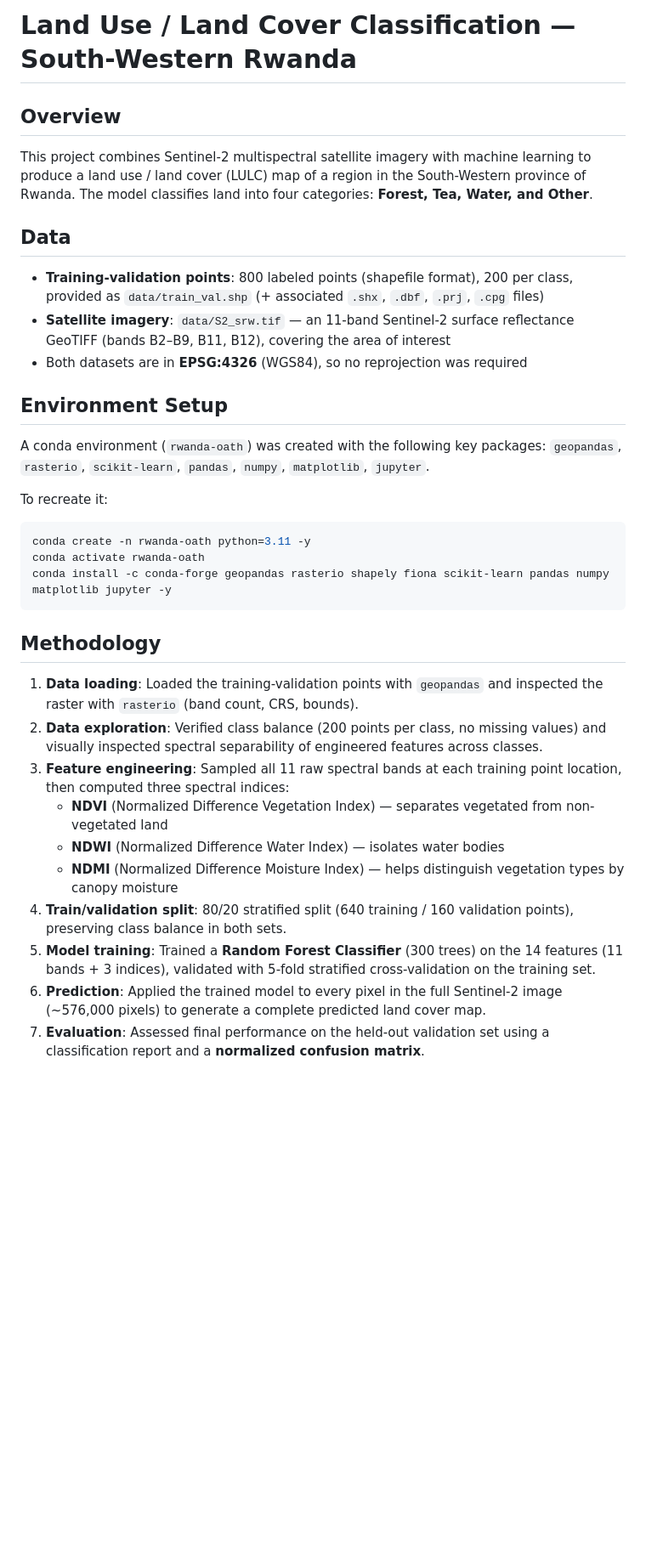
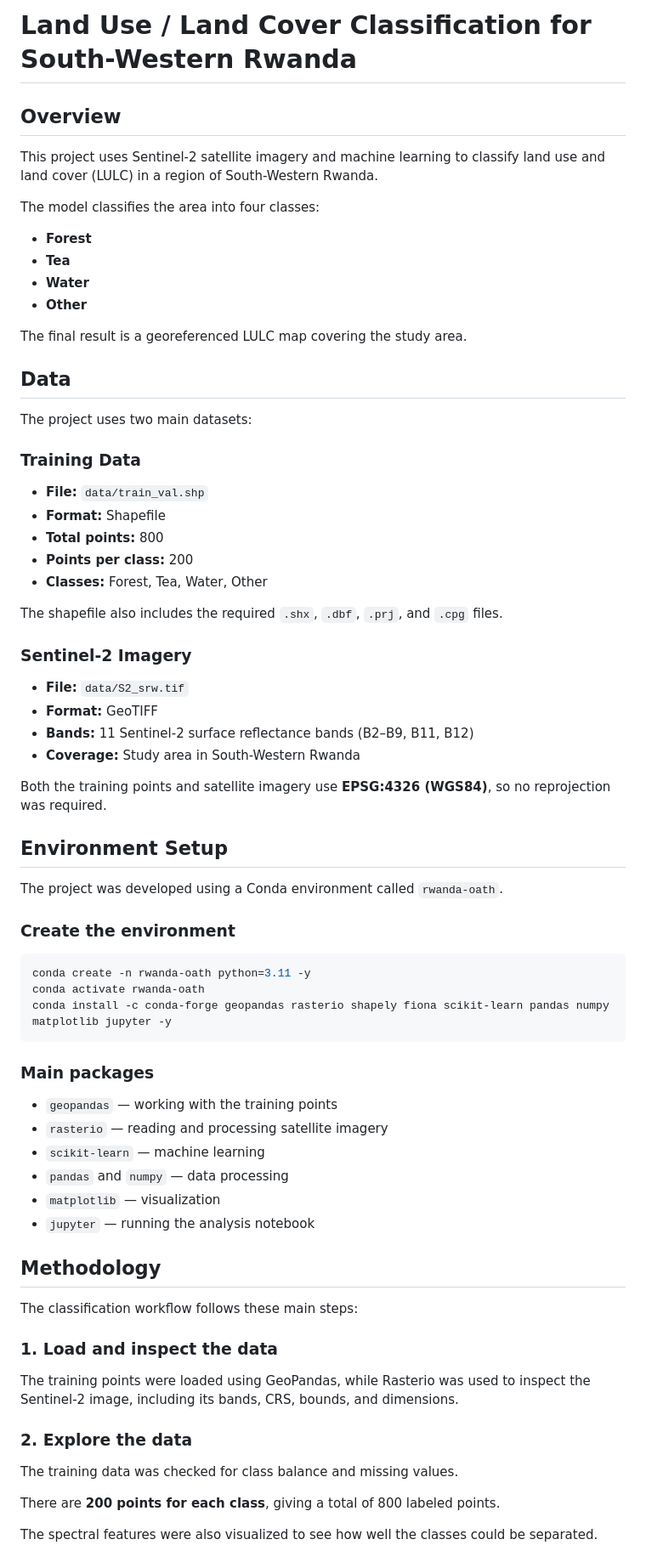
Before and after one commit to gilbert215/rwanda-lulc-classification, a Markdown page: README.md, the part around one of its changes. Shown at 85% size. GitHub-like rendering; blank space fills up the shorter version.

Commit message:
Revise README for clarity and detail
Updated project overview and methodology sections for clarity and detail. Enhanced formatting and added information about datasets and results.

````diff
--- a/README.md
+++ b/README.md
@@ -1,48 +1,75 @@
-# Land Use / Land Cover Classification — South-Western Rwanda
+# Land Use / Land Cover Classification for  South-Western Rwanda
 
 ## Overview
-This project combines Sentinel-2 multispectral satellite imagery with machine
-learning to produce a land use / land cover (LULC) map of a region in the
-South-Western province of Rwanda. The model classifies land into four categories:
-**Forest, Tea, Water, and Other**.
+
+This project uses Sentinel-2 satellite imagery and machine learning to classify land use and land cover (LULC) in a region of South-Western Rwanda.
+
+The model classifies the area into four classes:
+
+* **Forest**
+* **Tea**
+* **Water**
+* **Other**
+
+The final result is a georeferenced LULC map covering the study area.
 
 ## Data
-- **Training-validation points**: 800 labeled points (shapefile format), 200 per
-  class, provided as `data/train_val.shp` (+ associated `.shx`, `.dbf`, `.prj`, `.cpg` files)
-- **Satellite imagery**: `data/S2_srw.tif` — an 11-band Sentinel-2 surface
-  reflectance GeoTIFF (bands B2–B9, B11, B12), covering the area of interest
-- Both datasets are in **EPSG:4326** (WGS84), so no reprojection was required
+
+The project uses two main datasets:
+
+### Training Data
+
+* **File:** `data/train_val.shp`
+* **Format:** Shapefile
+* **Total points:** 800
+* **Points per class:** 200
+* **Classes:** Forest, Tea, Water, Other
+
+The shapefile also includes the required `.shx`, `.dbf`, `.prj`, and `.cpg` files.
+
+### Sentinel-2 Imagery
+
+* **File:** `data/S2_srw.tif`
+* **Format:** GeoTIFF
+* **Bands:** 11 Sentinel-2 surface reflectance bands (B2–B9, B11, B12)
+* **Coverage:** Study area in South-Western Rwanda
+
+Both the training points and satellite imagery use **EPSG:4326 (WGS84)**, so no reprojection was required.
 
 ## Environment Setup
-A conda environment (`rwanda-oath`) was created with the following key packages:
-`geopandas`, `rasterio`, `scikit-learn`, `pandas`, `numpy`, `matplotlib`, `jupyter`.
 
-To recreate it:
+The project was developed using a Conda environment called `rwanda-oath`.
+
+### Create the environment
+
 ```bash
 conda create -n rwanda-oath python=3.11 -y
 conda activate rwanda-oath
 conda install -c conda-forge geopandas rasterio shapely fiona scikit-learn pandas numpy matplotlib jupyter -y
 ```
 
+### Main packages
+
+* `geopandas` — working with the training points
+* `rasterio` — reading and processing satellite imagery
+* `scikit-learn` — machine learning
+* `pandas` and `numpy` — data processing
+* `matplotlib` — visualization
+* `jupyter` — running the analysis notebook
+
 ## Methodology
-1. **Data loading**: Loaded the training-validation points with `geopandas` and
-   inspected the raster with `rasterio` (band count, CRS, bounds).
-2. **Data exploration**: Verified class balance (200 points per class, no missing
-   values) and visually inspected spectral separability of engineered features
-   across classes.
-3. **Feature engineering**: Sampled all 11 raw spectral bands at each training
-   point location, then computed three spectral indices:
-   - **NDVI** (Normalized Difference Vegetation Index) — separates vegetated
-     from non-vegetated land
-   - **NDWI** (Normalized Difference Water Index) — isolates water bodies
-   - **NDMI** (Normalized Difference Moisture Index) — helps distinguish
-     vegetation types by canopy moisture
-4. **Train/validation split**: 80/20 stratified split (640 training / 160
-   validation points), preserving class balance in both sets.
-5. **Model training**: Trained a **Random Forest Classifier** (300 trees) on the
-   14 features (11 bands + 3 indices), validated with 5-fold stratified
-   cross-validation on the training set.
-6. **Prediction**: Applied the trained model to every pixel in the full Sentinel-2
-   image (~576,000 pixels) to generate a complete predicted land cover map.
-7. **Evaluation**: Assessed final performance on the held-out validation set using
-   a classification report and a **normalized confusion matrix**.
+
+The classification workflow follows these main steps:
+
+### 1. Load and inspect the data
+
+The training points were loaded using GeoPandas, while Rasterio was used to inspect the Sentinel-2 image, including its bands, CRS, bounds, and dimensions.
+
+### 2. Explore the data
+
+The training data was checked for class balance and missing values.
+
+There are **200 points for each class**, giving a total of 800 labeled points.
+
+The spectral features were also visualized to see how well the classes could be separated.
+
````
Also changed, not shown: other parts of README.md (+95 -22 lines).
